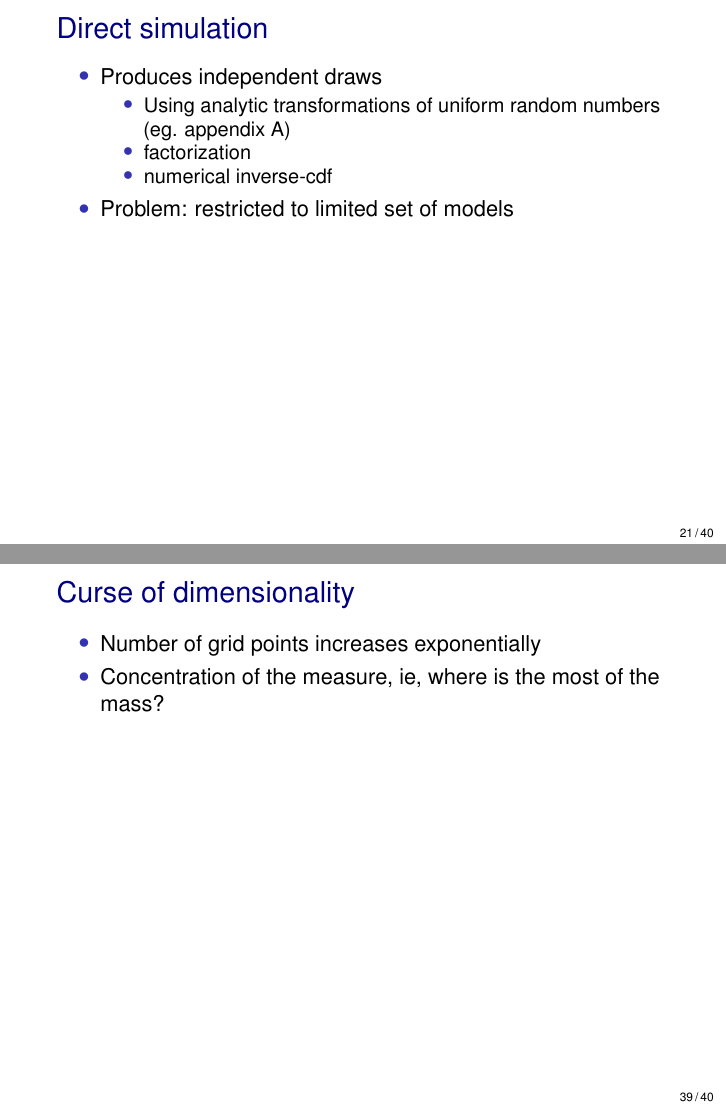
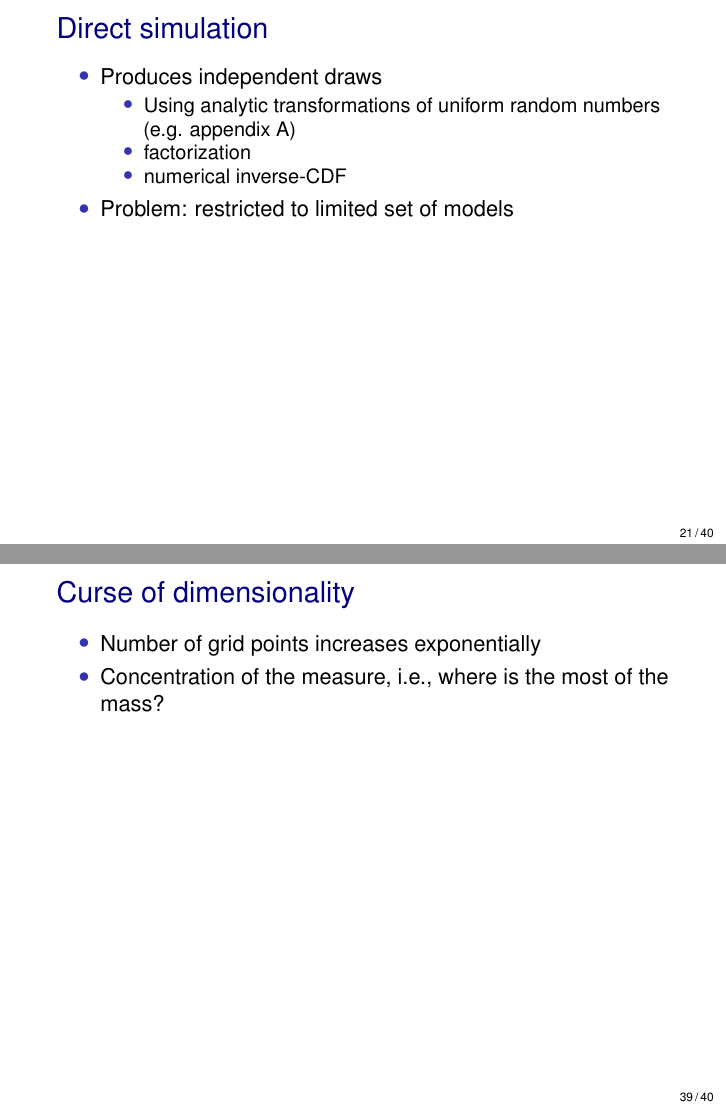
Before and after one commit to avehtari/BDA_course_Aalto, LaTeX slides (slides/slides_ch10.tex): pages 67 and 103 of 104, joined at a grey line. Compiled offline with pdfLaTeX.

Commit message:
minor edits

```diff
--- a/slides/slides_ch10.tex
+++ b/slides/slides_ch10.tex
@@ -597,9 +597,9 @@ where $w_{\mathrm{cell}}^{(t)}$ is the normalized probability of a grid cell $t$
   \item Produces independent draws
     \begin{itemize}
     \item Using analytic transformations of uniform random numbers
-      (eg. appendix A)
+      (e.g. appendix A)
     \item factorization
-    \item numerical inverse-cdf
+    \item numerical inverse-CDF
     \end{itemize}
   \item Problem: restricted to limited set of models
   \end{itemize}
@@ -952,7 +952,7 @@ where $w_{\mathrm{cell}}^{(t)}$ is the normalized probability of a grid cell $t$
 
   \begin{itemize}
   \item Number of grid points increases exponentially
-  \item Concentration of the measure, ie, where is the most of the
+  \item Concentration of the measure, i.e., where is the most of the
     mass?
   \end{itemize}
 
```
Also changed, not shown: slides/slides_ch10.pdf, slides/slides_ch10.tex (8 more changed lines).
